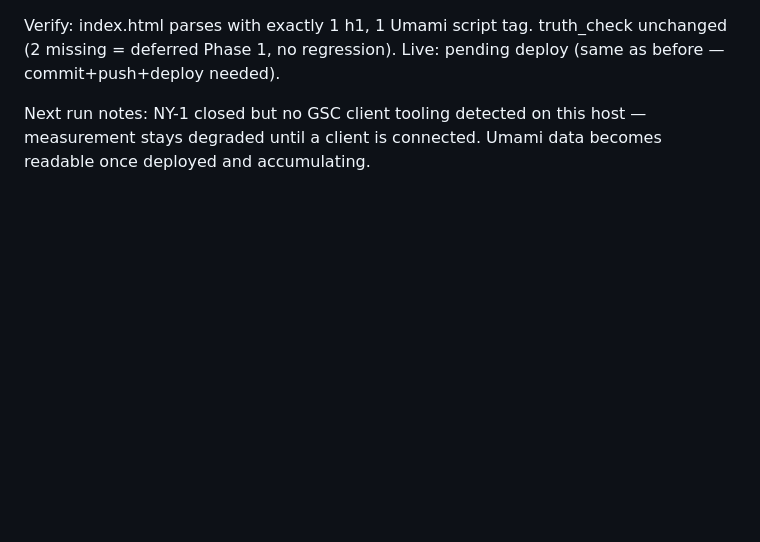
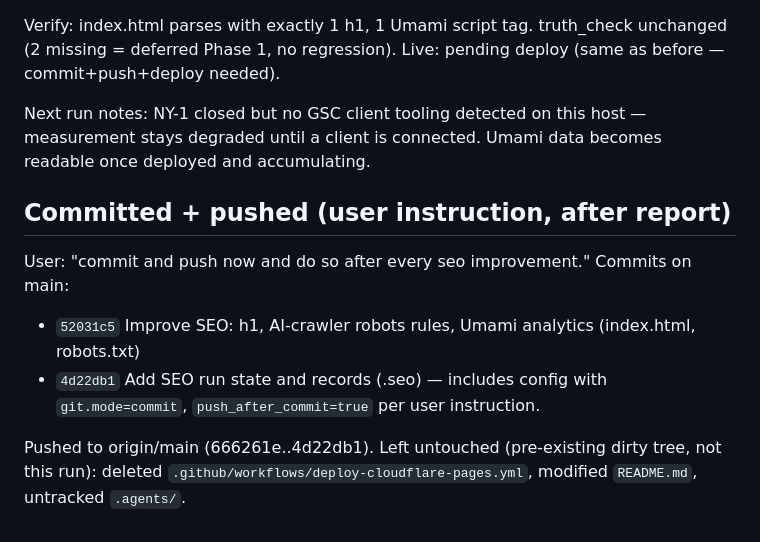
Before and after one commit to panoptican/aplacebeyond, a Markdown page: .seo/runs/2026-09-11-2109.md, the part around the change. Rendered like a GitHub page; blank space fills up the shorter version.

Commit message:
Record commit+push policy and live verification in run record

```diff
--- a/.seo/runs/2026-09-11-2109.md
+++ b/.seo/runs/2026-09-11-2109.md
@@ -88,3 +88,11 @@ Did:
 Verify: index.html parses with exactly 1 h1, 1 Umami script tag. truth_check unchanged (2 missing = deferred Phase 1, no regression). Live: pending deploy (same as before — commit+push+deploy needed).
 
 Next run notes: NY-1 closed but no GSC client tooling detected on this host — measurement stays degraded until a client is connected. Umami data becomes readable once deployed and accumulating.
+
+## Committed + pushed (user instruction, after report)
+
+User: "commit and push now and do so after every seo improvement." Commits on main:
+- `52031c5` Improve SEO: h1, AI-crawler robots rules, Umami analytics (index.html, robots.txt)
+- `4d22db1` Add SEO run state and records (.seo) — includes config with `git.mode=commit`, `push_after_commit=true` per user instruction.
+
+Pushed to origin/main (666261e..4d22db1). Left untouched (pre-existing dirty tree, not this run): deleted `.github/workflows/deploy-cloudflare-pages.yml`, modified `README.md`, untracked `.agents/`.
```
